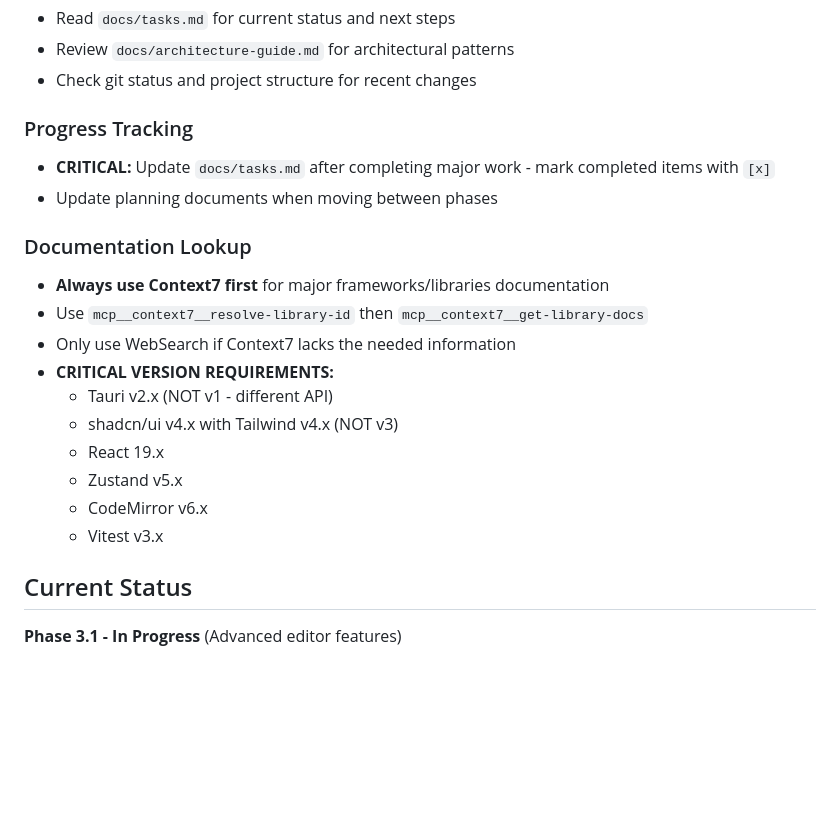
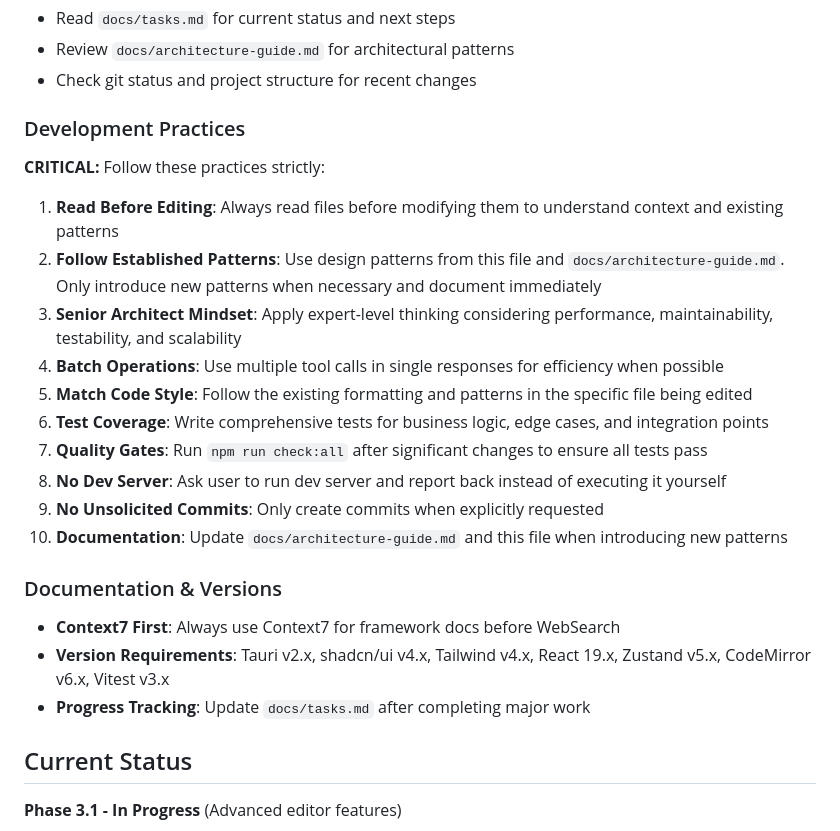
Before and after one commit to ruwaizrazak/astro-editor, a Markdown page: CLAUDE.md, the part around the change. Drawn GitHub-style; blank space fills up the shorter version.

Commit message:
Tweet Claude.md 3

```diff
--- a/CLAUDE.md
+++ b/CLAUDE.md
@@ -24,21 +24,25 @@
 - Review `docs/architecture-guide.md` for architectural patterns
 - Check git status and project structure for recent changes
 
-### Progress Tracking
-- **CRITICAL:** Update `docs/tasks.md` after completing major work - mark completed items with `[x]`
-- Update planning documents when moving between phases
+### Development Practices
 
-### Documentation Lookup
-- **Always use Context7 first** for major frameworks/libraries documentation
-- Use `mcp__context7__resolve-library-id` then `mcp__context7__get-library-docs`
-- Only use WebSearch if Context7 lacks the needed information
-- **CRITICAL VERSION REQUIREMENTS:**
-  - Tauri v2.x (NOT v1 - different API)
-  - shadcn/ui v4.x with Tailwind v4.x (NOT v3)
-  - React 19.x
-  - Zustand v5.x
-  - CodeMirror v6.x
-  - Vitest v3.x
+**CRITICAL:** Follow these practices strictly:
+
+1. **Read Before Editing**: Always read files before modifying them to understand context and existing patterns
+2. **Follow Established Patterns**: Use design patterns from this file and `docs/architecture-guide.md`. Only introduce new patterns when necessary and document immediately
+3. **Senior Architect Mindset**: Apply expert-level thinking considering performance, maintainability, testability, and scalability
+4. **Batch Operations**: Use multiple tool calls in single responses for efficiency when possible
+5. **Match Code Style**: Follow the existing formatting and patterns in the specific file being edited
+6. **Test Coverage**: Write comprehensive tests for business logic, edge cases, and integration points
+7. **Quality Gates**: Run `npm run check:all` after significant changes to ensure all tests pass
+8. **No Dev Server**: Ask user to run dev server and report back instead of executing it yourself
+9. **No Unsolicited Commits**: Only create commits when explicitly requested
+10. **Documentation**: Update `docs/architecture-guide.md` and this file when introducing new patterns
+
+### Documentation & Versions
+- **Context7 First**: Always use Context7 for framework docs before WebSearch
+- **Version Requirements**: Tauri v2.x, shadcn/ui v4.x, Tailwind v4.x, React 19.x, Zustand v5.x, CodeMirror v6.x, Vitest v3.x
+- **Progress Tracking**: Update `docs/tasks.md` after completing major work
 
 ## Current Status
 
```
Also changed, not shown: docs/tasks.md (+1 -1 lines).
